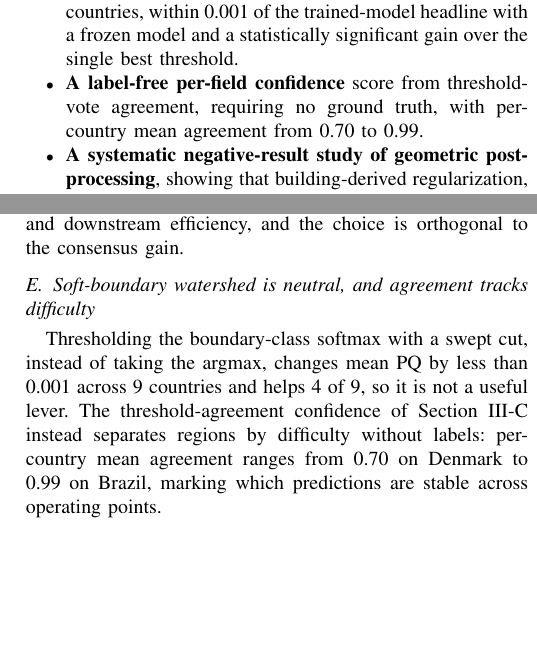
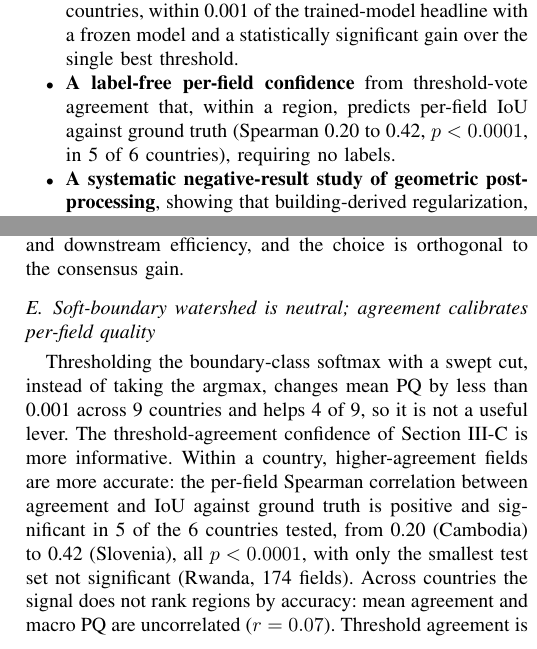
Before and after one commit to fieldsoftheworld/fbp, a LaTeX paper (main.tex): two parts of the columns of pages 2 and 4 of 5, joined at a grey line, cut so that both start at the same text, the shorter picture padded with empty space. Compiled offline with pdfLaTeX.

Commit message:
Add Boundary-IoU result and validated per-field agreement calibration

```diff
--- a/main.tex
+++ b/main.tex
@@ -43,7 +43,7 @@ We change nothing about the network. We treat its frozen probability maps as fix
 We also report negative results, because they redirect effort away from dead ends. Geometric refinement built for buildings does not help organic fields, and soft-boundary watershed is neutral. Simplification is near-free compression rather than an accuracy lever. Our contributions are:
 \begin{itemize}
 \item \textbf{Threshold consensus}, a per-pixel majority vote over watershed segmentations run at many h-minima thresholds, which reaches macro PQ 0.325 on eleven held-out countries, within 0.001 of the trained-model headline with a frozen model and a statistically significant gain over the single best threshold.
-\item \textbf{A label-free per-field confidence} score from threshold-vote agreement, requiring no ground truth, with per-country mean agreement from 0.70 to 0.99.
+\item \textbf{A label-free per-field confidence} from threshold-vote agreement that, within a region, predicts per-field IoU against ground truth (Spearman 0.20 to 0.42, $p < 0.0001$, in 5 of 6 countries), requiring no labels.
 \item \textbf{A systematic negative-result study of geometric postprocessing}, showing that building-derived regularization, smoothing, and raster cleanup do not transfer to organic fields, that simplification is near-free sixteen-fold vertex compression, and that soft-boundary watershed is neutral.
 \end{itemize}
 
@@ -188,8 +188,8 @@ Although simplification does not raise PQ, it compresses geometry at almost no c
 \label{fig:simplify}
 \end{figure}
 
-\subsection{Soft-boundary watershed is neutral, and agreement tracks difficulty}
-Thresholding the boundary-class softmax with a swept cut, instead of taking the argmax, changes mean PQ by less than 0.001 across 9 countries and helps 4 of 9, so it is not a useful lever. The threshold-agreement confidence of Section~\ref{sec:confidence} instead separates regions by difficulty without labels: per-country mean agreement ranges from 0.70 on Denmark to 0.99 on Brazil, marking which predictions are stable across operating points.
+\subsection{Soft-boundary watershed is neutral; agreement calibrates per-field quality}
+Thresholding the boundary-class softmax with a swept cut, instead of taking the argmax, changes mean PQ by less than 0.001 across 9 countries and helps 4 of 9, so it is not a useful lever. The threshold-agreement confidence of Section~\ref{sec:confidence} is more informative. Within a country, higher-agreement fields are more accurate: the per-field Spearman correlation between agreement and IoU against ground truth is positive and significant in 5 of the 6 countries tested, from 0.20 (Cambodia) to 0.42 (Slovenia), all $p < 0.0001$, with only the smallest test set not significant (Rwanda, 174 fields). Across countries the signal does not rank regions by accuracy: mean agreement and macro PQ are uncorrelated ($r = 0.07$). Threshold agreement is therefore a within-region quality estimate rather than a cross-region one, and because it needs no labels it flags unreliable fields at inference time wherever the model runs.
 
 \section{Discussion}
 \paragraph{Why consensus works.}
```
Also changed, not shown: main.tex (4 more changed lines).
